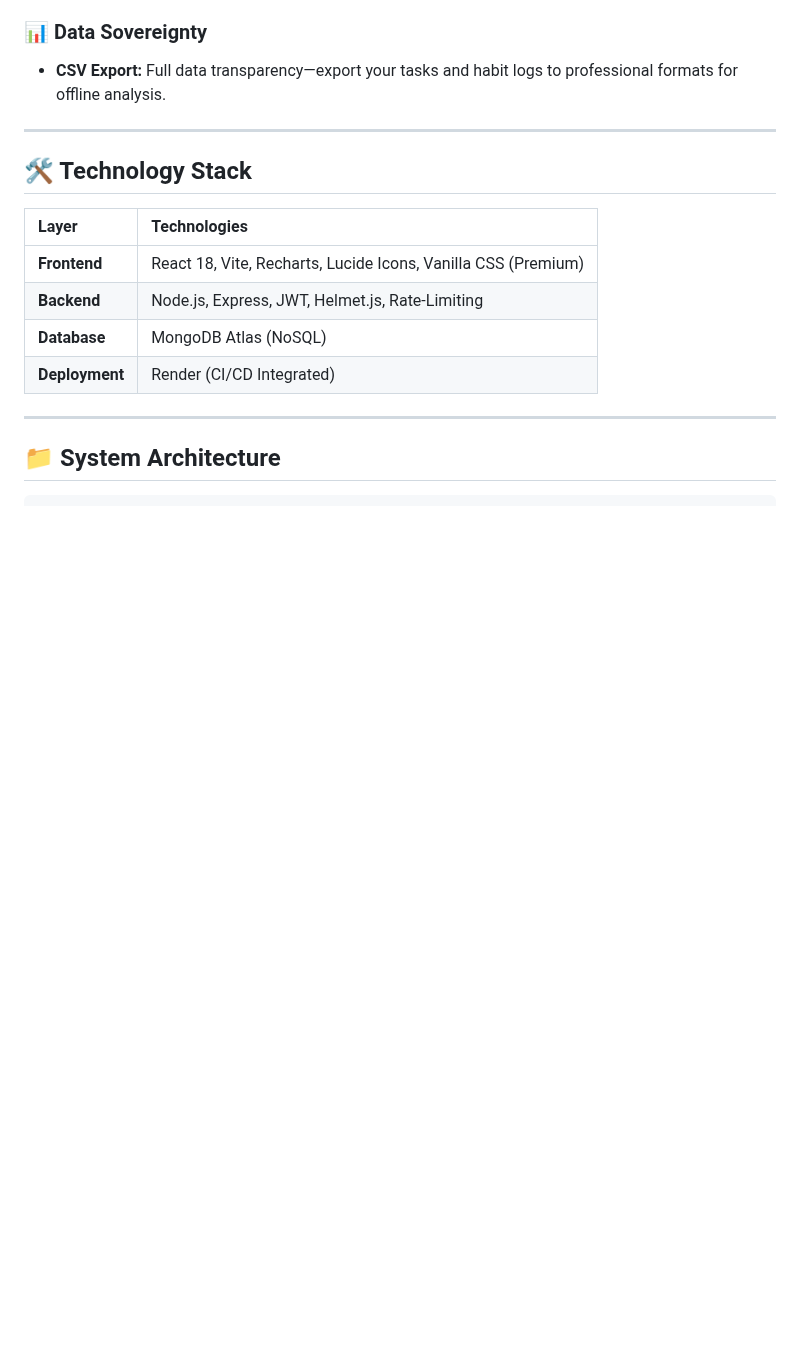
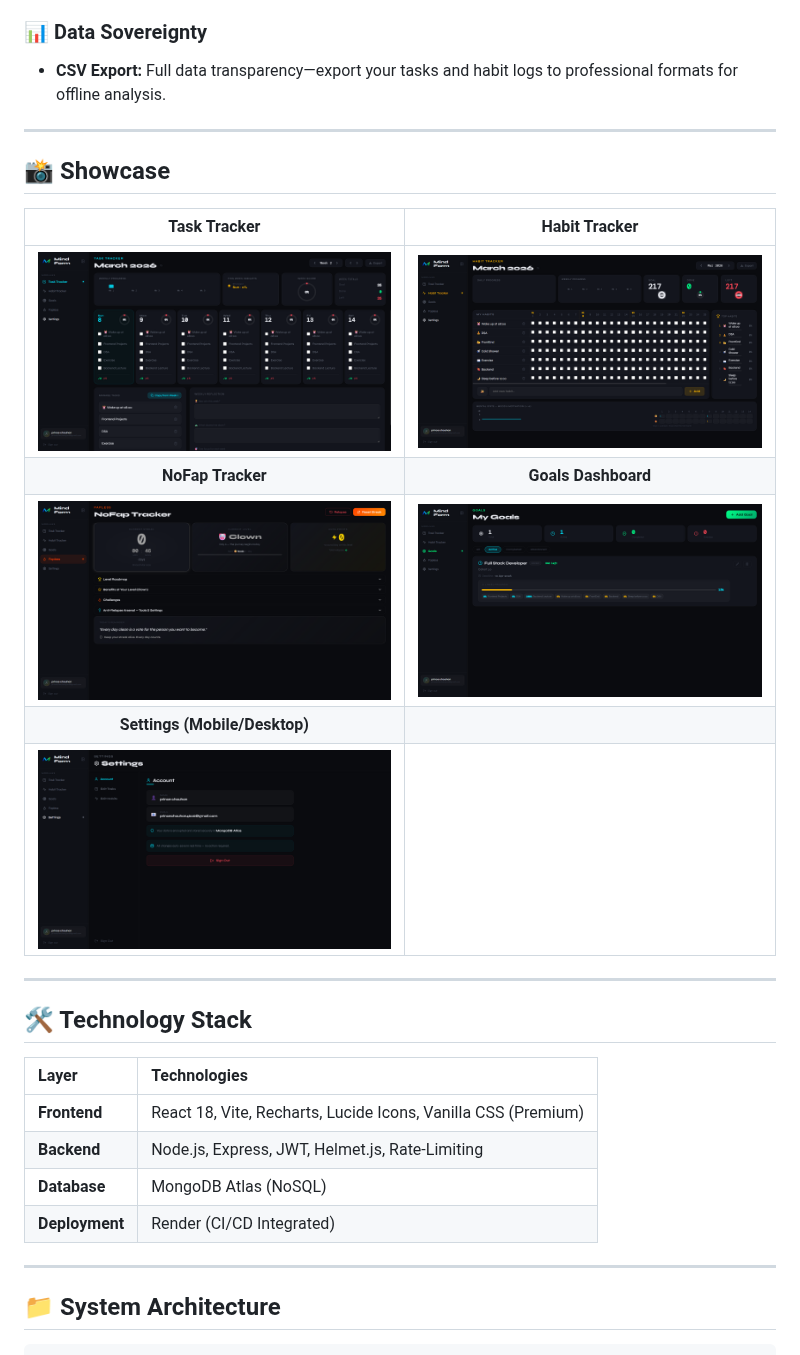
Before and after one commit to princechouhan19/MindForm, a Markdown page: README.md, the part around one of its changes. Drawn GitHub-style; pictures changed too: Showcase/Goals.png (added), Showcase/Habit-Tracker.png (added), Showcase/Settings.png (added); blank space fills up the shorter version.

Commit message:
docs: add live link and feature showcase gallery to README

```diff
--- a/README.md
+++ b/README.md
@@ -29,6 +33,18 @@ Built with a modern **PERN-style** architecture (replacing PG with MongoDB), Min
 
 ### 📊 Data Sovereignty
 - **CSV Export:** Full data transparency—export your tasks and habit logs to professional formats for offline analysis.
+
+---
+
+## 📸 Showcase
+
+| Task Tracker | Habit Tracker |
+|:---:|:---:|
+| <img src="Showcase/TaskTracker.png" width="400" /> | <img src="Showcase/Habit-Tracker.png" width="400" /> |
+| **NoFap Tracker** | **Goals Dashboard** |
+| <img src="Showcase/fapless.png" width="400" /> | <img src="Showcase/Goals.png" width="400" /> |
+| **Settings (Mobile/Desktop)** | |
+| <img src="Showcase/Settings.png" width="400" /> | |
 
 ---
 
```
Also changed, not shown: other parts of README.md (+4 -0 lines).
